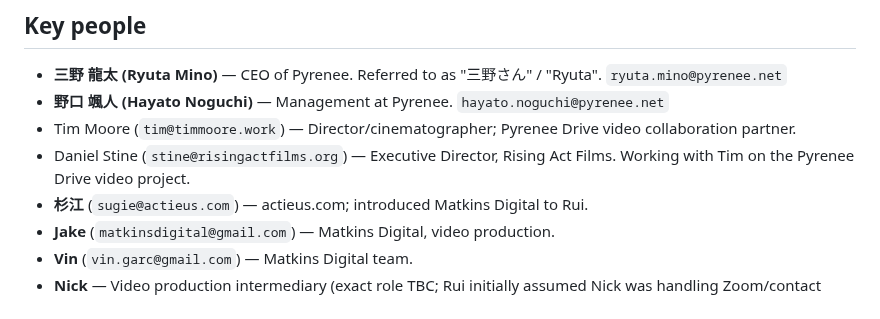
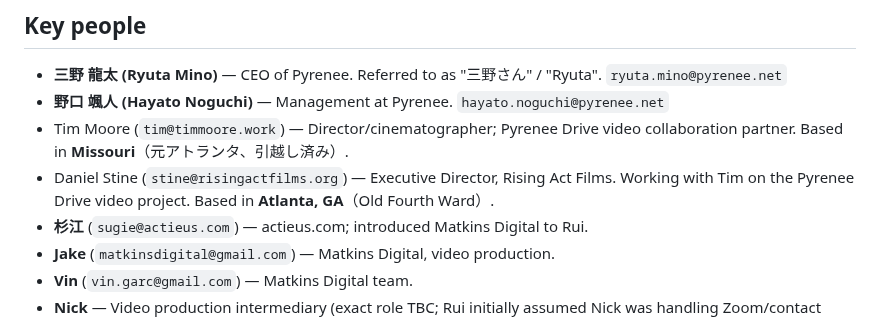
Before and after one commit to ruisasase-pyrenee/pyrenee-slack-agent, a Markdown page: CLAUDE.md, the part around the change. Rendered like a GitHub page.

Commit message:
Update Tim Moore and Daniel Stine locations in CLAUDE.md
Tim Moore moved from Atlanta to Missouri; Daniel Stine confirmed in Atlanta (Old Fourth Ward).

https://claude.ai/code/session_011C4XrNHsHTVj6BPgba531k

```diff
--- a/CLAUDE.md
+++ b/CLAUDE.md
@@ -18,9 +18,9 @@ general work assistant (email triage, calendar, meeting prep, follow-ups).
 - **野口 颯人 (Hayato Noguchi)** — Management at Pyrenee.
   `hayato.noguchi@pyrenee.net`
 - Tim Moore (`tim@timmoore.work`) — Director/cinematographer; Pyrenee Drive
-  video collaboration partner.
+  video collaboration partner. Based in **Missouri**（元アトランタ、引越し済み）.
 - Daniel Stine (`stine@risingactfilms.org`) — Executive Director, Rising Act
-  Films. Working with Tim on the Pyrenee Drive video project.
+  Films. Working with Tim on the Pyrenee Drive video project. Based in **Atlanta, GA**（Old Fourth Ward）.
 - **杉江** (`sugie@actieus.com`) — actieus.com; introduced Matkins Digital to Rui.
 - **Jake** (`matkinsdigital@gmail.com`) — Matkins Digital, video production.
 - **Vin** (`vin.garc@gmail.com`) — Matkins Digital team.
```
